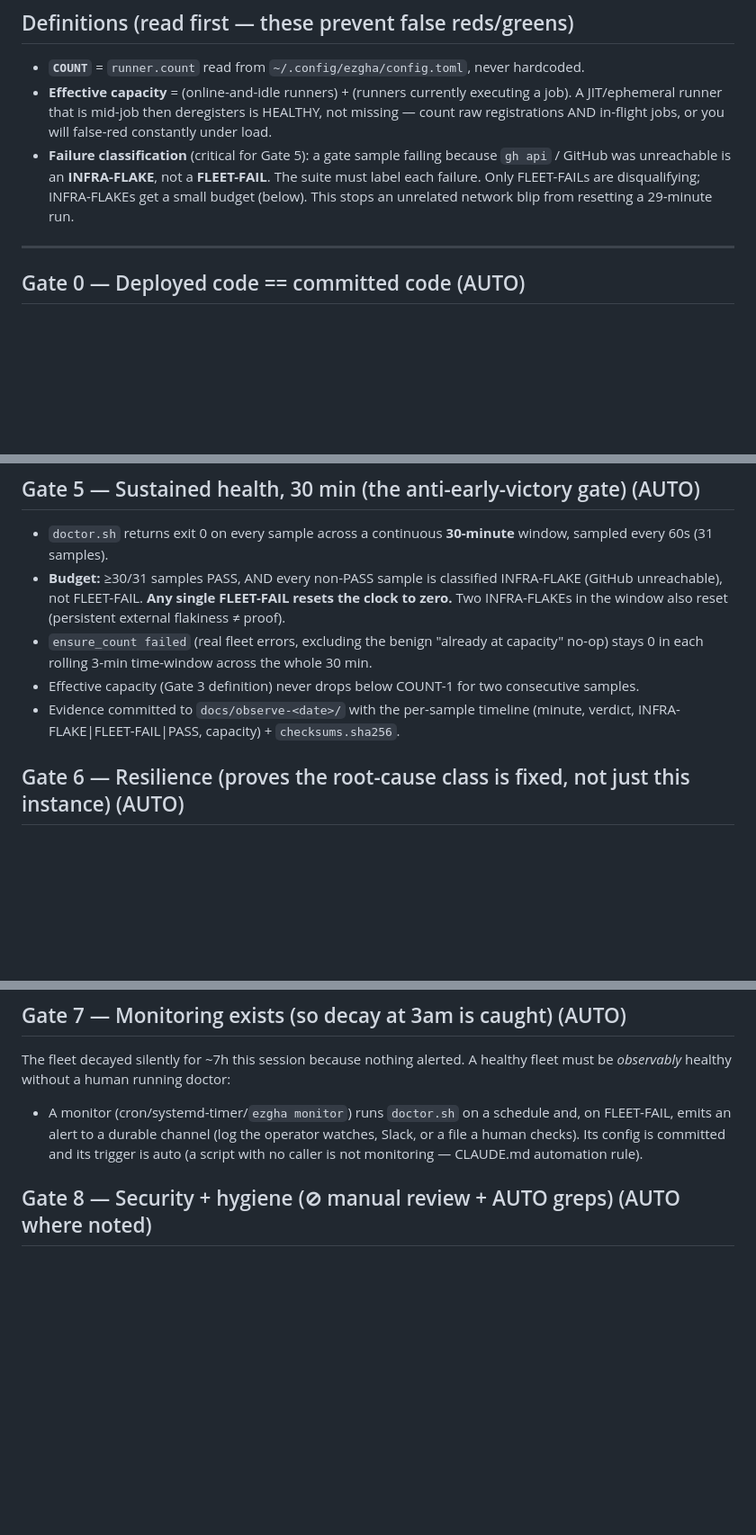
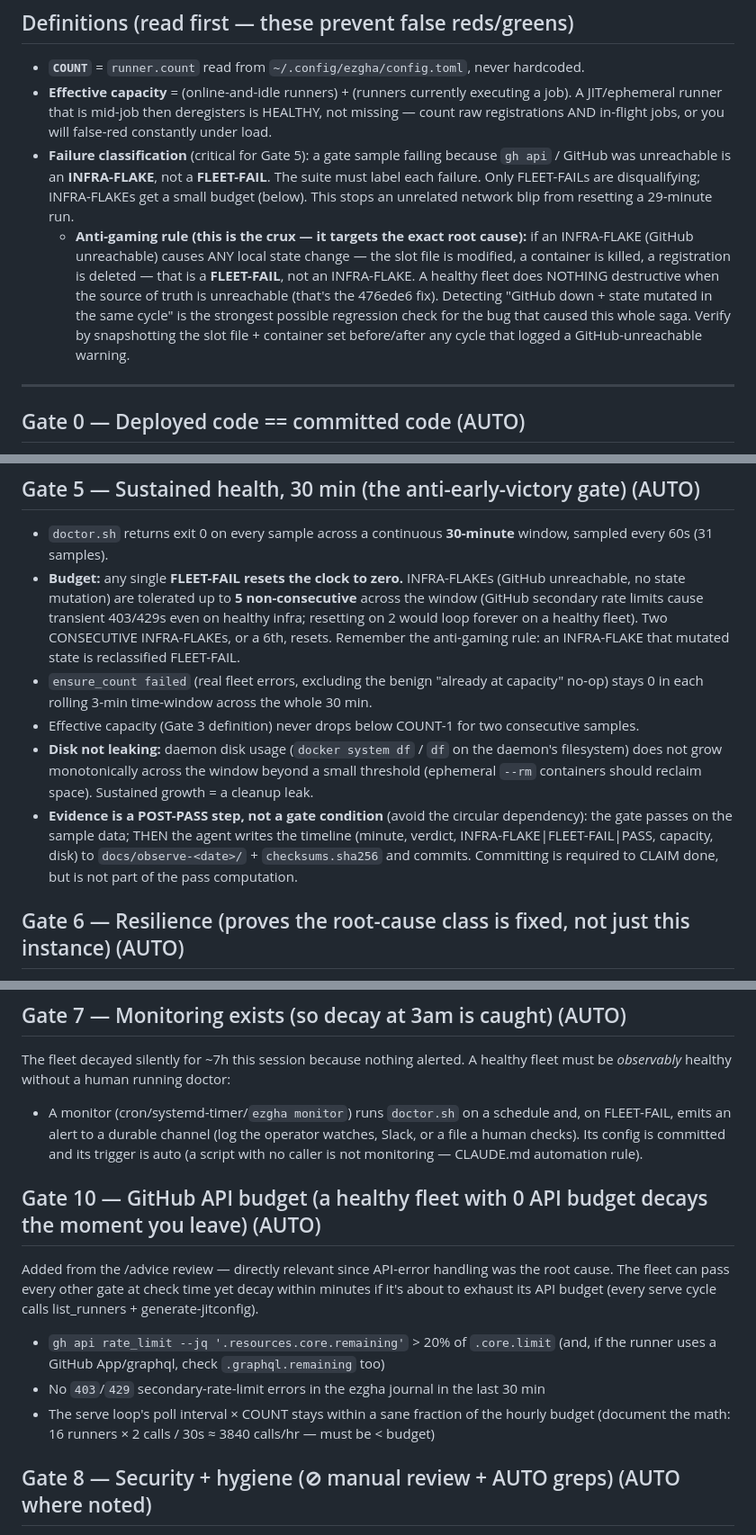
Before and after one commit to jleechanorg/ez-gh-actions, a Markdown page: docs/EXIT-CRITERIA.md, 3 parts joined by grey strips. Shown at 90% size. Drawn GitHub-style; blank space fills up the shorter version.

Commit message:
claude/fable-5: docs: harden exit-criteria with /advice (second-opinion) findings
Gemini-3 review (web-sourced GitHub rate-limit + runner docs) found 6 real
gaps the self-review missed. Applied the high-value ones:
- ANTI-GAMING (the crux): an INFRA-FLAKE (GitHub unreachable) that causes ANY
  local state change is reclassified FLEET-FAIL. This directly targets the
  root-cause bug class — a healthy fleet does nothing destructive when the
  source of truth is down. Strongest possible regression check.
- NEW Gate 10 (API budget): a fleet passing every gate but with ~0 API budget
  decays the moment you leave (every serve cycle calls list_runners +
  generate-jitconfig). Check rate_limit remaining > 20%.
- Gate 4: nonce required — verify the SPECIFIC dispatched canary run id, not
  'a recent selftest looked green' (stale-run false-green). Egress implied by
  canary success; explicit curl check only on canary failure.
- Gate 5: fix the circular dependency — committing evidence is a POST-PASS
  step, not part of the pass computation. Add disk-leak check. Relax INFRA
  budget to 5 non-consecutive (2 was too aggressive vs GitHub secondary limits).
- Gate 1: exact python one-liner for the 'no open thermo P0 bead' check.

Second opinion: conversation cPq4QjoCt4Uky58MRHvR (gemini-3-flash).

Co-Authored-By: Claude Fable 5 <noreply@anthropic.com>
Claude-Session: https://claude.ai/code/session_01UNApx9piP7FfghpnTBLMnd

```diff
--- a/docs/EXIT-CRITERIA.md
+++ b/docs/EXIT-CRITERIA.md
@@ -27,6 +27,14 @@ reviewing agent once, not in the automated loop.
   `gh api` / GitHub was unreachable is an **INFRA-FLAKE**, not a **FLEET-FAIL**. The suite
   must label each failure. Only FLEET-FAILs are disqualifying; INFRA-FLAKEs get a small
   budget (below). This stops an unrelated network blip from resetting a 29-minute run.
+  - **Anti-gaming rule (this is the crux — it targets the exact root cause):** if an
+    INFRA-FLAKE (GitHub unreachable) causes ANY local state change — the slot file is
+    modified, a container is killed, a registration is deleted — that is a **FLEET-FAIL**,
+    not an INFRA-FLAKE. A healthy fleet does NOTHING destructive when the source of truth
+    is unreachable (that's the 476ede6 fix). Detecting "GitHub down + state mutated in the
+    same cycle" is the strongest possible regression check for the bug that caused this
+    whole saga. Verify by snapshotting the slot file + container set before/after any
+    cycle that logged a GitHub-unreachable warning.
 
 ---
 
@@ -83,15 +101,23 @@ instant they finish a job, before the respawn lands. Measure **effective capacit
 
 - `doctor.sh` returns exit 0 on every sample across a continuous **30-minute** window,
   sampled every 60s (31 samples).
-- **Budget:** ≥30/31 samples PASS, AND every non-PASS sample is classified INFRA-FLAKE
-  (GitHub unreachable), not FLEET-FAIL. **Any single FLEET-FAIL resets the clock to zero.**
-  Two INFRA-FLAKEs in the window also reset (persistent external flakiness ≠ proof).
+- **Budget:** any single **FLEET-FAIL resets the clock to zero.** INFRA-FLAKEs
+  (GitHub unreachable, no state mutation) are tolerated up to **5 non-consecutive** across
+  the window (GitHub secondary rate limits cause transient 403/429s even on healthy infra;
+  resetting on 2 would loop forever on a healthy fleet). Two CONSECUTIVE INFRA-FLAKEs, or
+  a 6th, resets. Remember the anti-gaming rule: an INFRA-FLAKE that mutated state is
+  reclassified FLEET-FAIL.
 - `ensure_count failed` (real fleet errors, excluding the benign "already at capacity"
   no-op) stays 0 in each rolling 3-min time-window across the whole 30 min.
 - Effective capacity (Gate 3 definition) never drops below COUNT-1 for two consecutive
   samples.
-- Evidence committed to `docs/observe-<date>/` with the per-sample timeline (minute,
-  verdict, INFRA-FLAKE|FLEET-FAIL|PASS, capacity) + `checksums.sha256`.
+- **Disk not leaking:** daemon disk usage (`docker system df` / `df` on the daemon's
+  filesystem) does not grow monotonically across the window beyond a small threshold
+  (ephemeral `--rm` containers should reclaim space). Sustained growth = a cleanup leak.
+- **Evidence is a POST-PASS step, not a gate condition** (avoid the circular dependency):
+  the gate passes on the sample data; THEN the agent writes the timeline (minute, verdict,
+  INFRA-FLAKE|FLEET-FAIL|PASS, capacity, disk) to `docs/observe-<date>/` + `checksums.sha256`
+  and commits. Committing is required to CLAIM done, but is not part of the pass computation.
 
 ## Gate 6 — Resilience (proves the root-cause class is fixed, not just this instance) (AUTO)
 
@@ -119,6 +145,18 @@ must be *observably* healthy without a human running doctor:
   FLEET-FAIL, emits an alert to a durable channel (log the operator watches, Slack, or a
   file a human checks). Its config is committed and its trigger is auto (a script with no
   caller is not monitoring — CLAUDE.md automation rule).
+
+## Gate 10 — GitHub API budget (a healthy fleet with 0 API budget decays the moment you leave) (AUTO)
+
+Added from the /advice review — directly relevant since API-error handling was the root
+cause. The fleet can pass every other gate at check time yet decay within minutes if it's
+about to exhaust its API budget (every serve cycle calls list_runners + generate-jitconfig).
+
+- `gh api rate_limit --jq '.resources.core.remaining'` > 20% of `.core.limit`
+  (and, if the runner uses a GitHub App/graphql, check `.graphql.remaining` too)
+- No `403`/`429` secondary-rate-limit errors in the ezgha journal in the last 30 min
+- The serve loop's poll interval × COUNT stays within a sane fraction of the hourly budget
+  (document the math: 16 runners × 2 calls / 30s ≈ 3840 calls/hr — must be < budget)
 
 ## Gate 8 — Security + hygiene (⊘ manual review + AUTO greps) (AUTO where noted)
 
```
Also changed, not shown: other parts of docs/EXIT-CRITERIA.md (+12 -2 lines).
